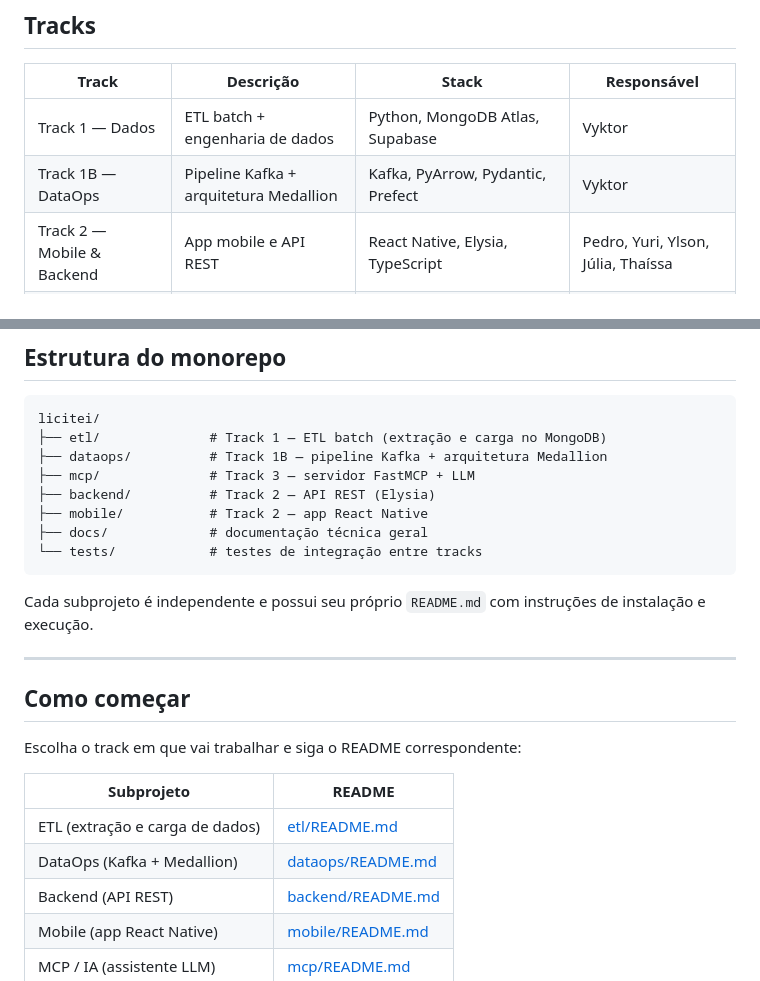
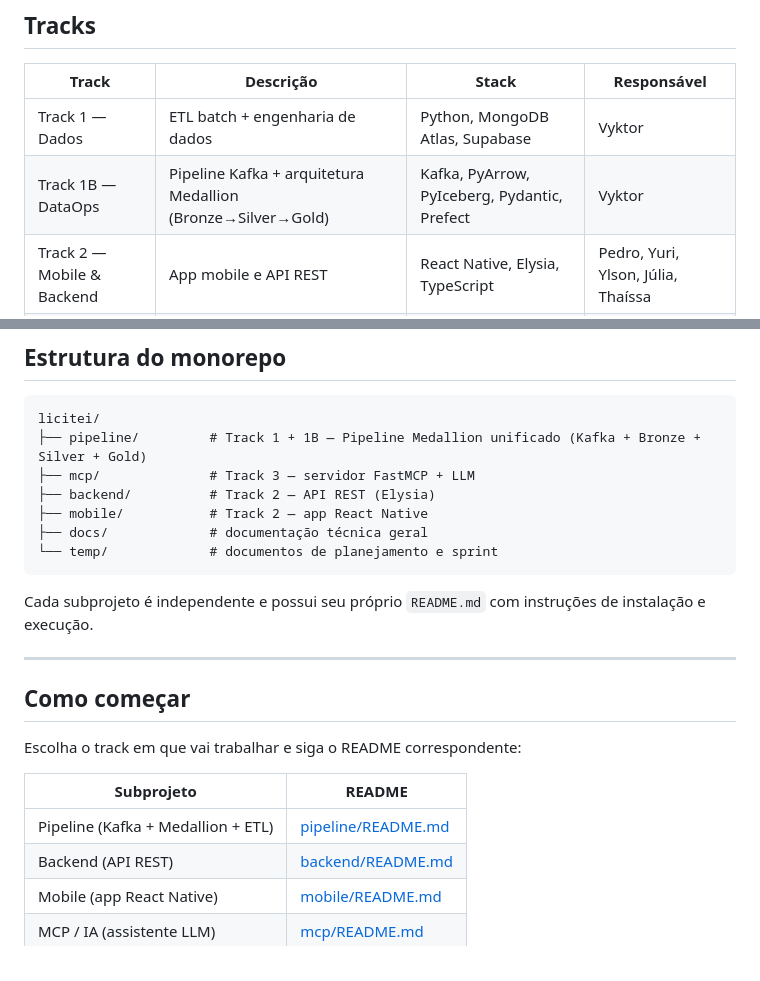
Before and after one commit to VyNas07/Licitei, a Markdown page: README.md, 2 parts joined by grey strips. Drawn GitHub-style.

````diff
--- a/README.md
+++ b/README.md
@@ -40,7 +39,7 @@ flowchart LR
 | Track | Descrição | Stack | Responsável |
 | --- | --- | --- | --- |
 | Track 1 — Dados | ETL batch + engenharia de dados | Python, MongoDB Atlas, Supabase | Vyktor |
-| Track 1B — DataOps | Pipeline Kafka + arquitetura Medallion | Kafka, PyArrow, Pydantic, Prefect | Vyktor |
+| Track 1B — DataOps | Pipeline Kafka + arquitetura Medallion (Bronze→Silver→Gold) | Kafka, PyArrow, PyIceberg, Pydantic, Prefect | Vyktor |
 | Track 2 — Mobile & Backend | App mobile e API REST | React Native, Elysia, TypeScript | Pedro, Yuri, Ylson, Júlia, Thaíssa |
 | Track 3 — IA & MCP | Assistente inteligente via LLM | FastMCP, LangGraph, LangChain, Python, HTTP + SSE | Vyktor |
 | Track 4 — Segurança | Revisão transversal de segurança | — | Mariana |
@@ -52,13 +51,12 @@ flowchart LR
 
 ```text
 licitei/
-├── etl/              # Track 1 — ETL batch (extração e carga no MongoDB)
-├── dataops/          # Track 1B — pipeline Kafka + arquitetura Medallion
+├── pipeline/         # Track 1 + 1B — Pipeline Medallion unificado (Kafka + Bronze + Silver + Gold)
 ├── mcp/              # Track 3 — servidor FastMCP + LLM
 ├── backend/          # Track 2 — API REST (Elysia)
 ├── mobile/           # Track 2 — app React Native
 ├── docs/             # documentação técnica geral
-└── tests/            # testes de integração entre tracks
+└── temp/             # documentos de planejamento e sprint
 ```
 
 Cada subprojeto é independente e possui seu próprio `README.md` com instruções de instalação e execução.
@@ -71,8 +69,7 @@ Escolha o track em que vai trabalhar e siga o README correspondente:
 
 | Subprojeto | README |
 | --- | --- |
-| ETL (extração e carga de dados) | [etl/README.md](etl/README.md) |
-| DataOps (Kafka + Medallion) | [dataops/README.md](dataops/README.md) |
+| Pipeline (Kafka + Medallion + ETL) | [pipeline/README.md](pipeline/README.md) |
 | Backend (API REST) | [backend/README.md](backend/README.md) |
 | Mobile (app React Native) | [mobile/README.md](mobile/README.md) |
 | MCP / IA (assistente LLM) | [mcp/README.md](mcp/README.md) |
````
Also changed, not shown: other parts of README.md (+2 -3 lines), docs/adr/007-dataops-medallion.md (+31 -4 lines), docs/architecture.md (+45 -40 lines).
